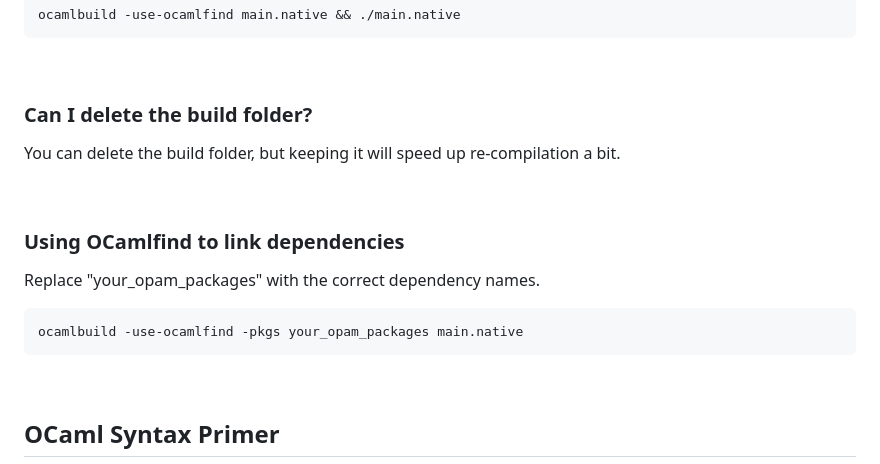
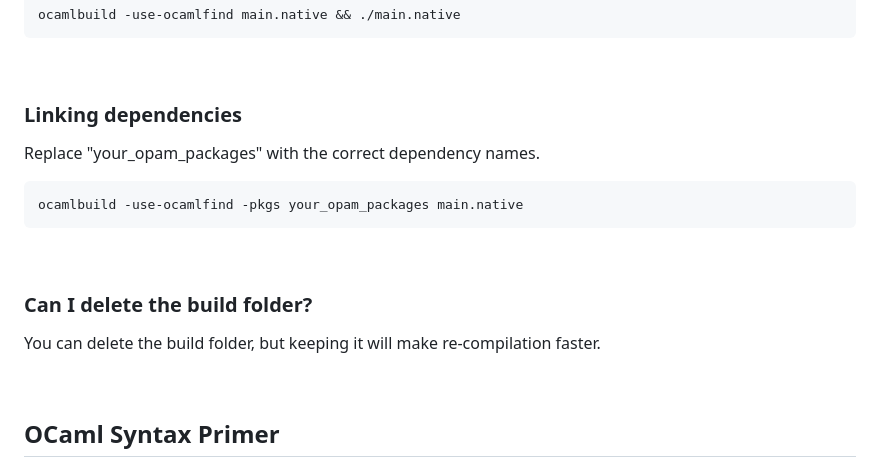
Before and after one commit to sammi-turner/OCaml-Examples, a Markdown page: README.md, the part around the change. Rendered like a GitHub page.

````diff
--- a/README.md
+++ b/README.md
@@ -113,19 +113,19 @@ ocamlbuild -use-ocamlfind main.native && ./main.native
 
 <br>
 
-### Can I delete the build folder?
-
-You can delete the build folder, but keeping it will speed up re-compilation a bit.
-
-<br>
-
-### Using OCamlfind to link dependencies
+### Linking dependencies
 
 Replace "your_opam_packages" with the correct dependency names.
 
 ```
 ocamlbuild -use-ocamlfind -pkgs your_opam_packages main.native
 ```
+
+<br>
+
+### Can I delete the build folder?
+
+You can delete the build folder, but keeping it will make re-compilation faster.
 
 <br>
 
````
